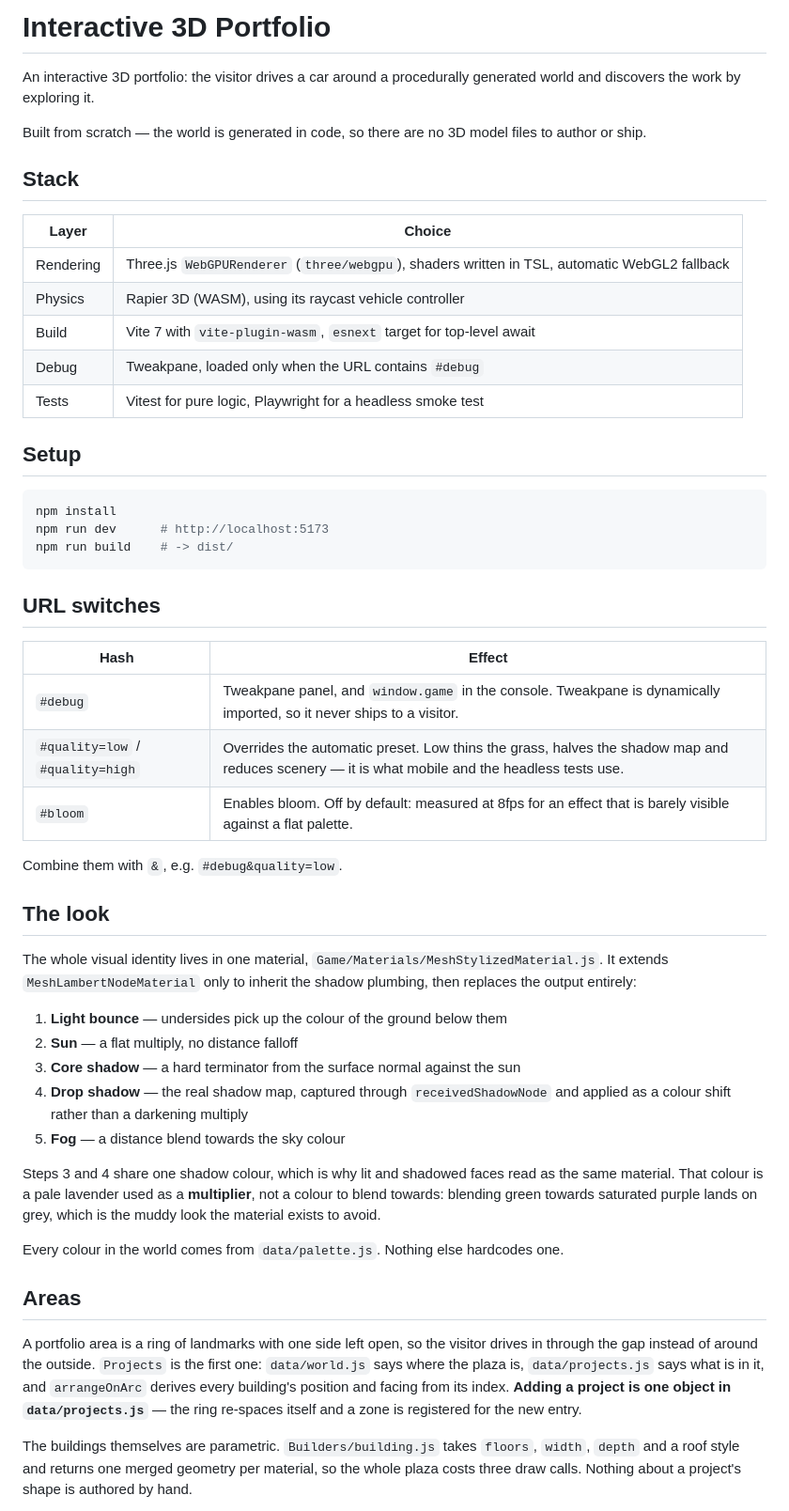
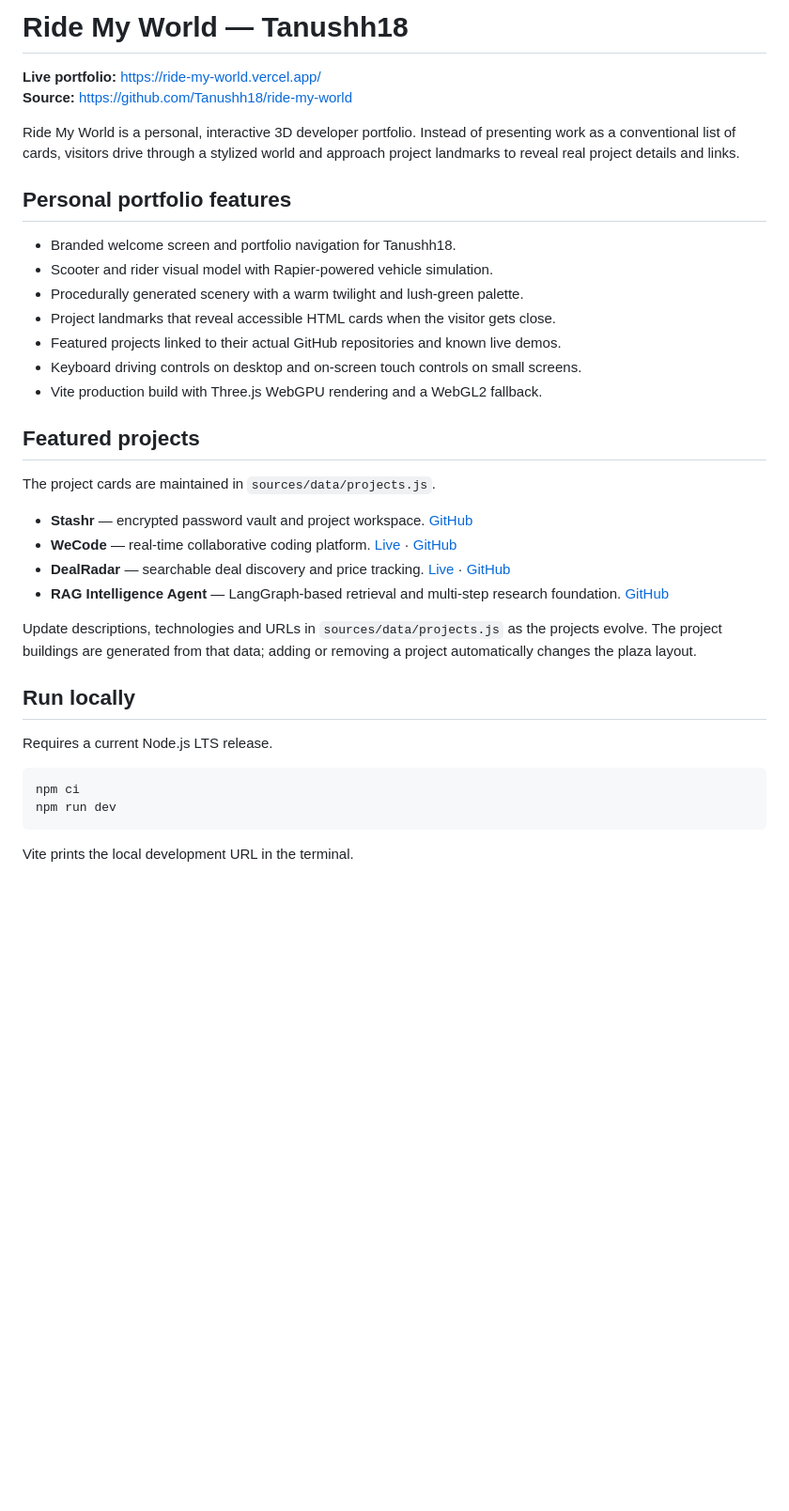
Before and after one commit to Tanushh18/ride-my-world, a Markdown page: readme.md, the part around one of its changes. Shown at 94% size. Rendered like a GitHub page; blank space fills up the shorter version.

Commit message:
docs: document Tanushh18 personal portfolio and deployment

````diff
--- a/readme.md
+++ b/readme.md
@@ -1,71 +1,39 @@
-# Interactive 3D Portfolio
+# Ride My World — Tanushh18
 
-An interactive 3D portfolio: the visitor drives a car around a procedurally
-generated world and discovers the work by exploring it.
+**Live portfolio:** https://ride-my-world.vercel.app/
+**Source:** https://github.com/Tanushh18/ride-my-world
 
-Built from scratch — the world is generated in code, so there are no 3D model
-files to author or ship.
+Ride My World is a personal, interactive 3D developer portfolio. Instead of presenting work as a conventional list of cards, visitors drive through a stylized world and approach project landmarks to reveal real project details and links.
 
-## Stack
+## Personal portfolio features
 
-| Layer | Choice |
-|---|---|
-| Rendering | Three.js `WebGPURenderer` (`three/webgpu`), shaders written in TSL, automatic WebGL2 fallback |
-| Physics | Rapier 3D (WASM), using its raycast vehicle controller |
-| Build | Vite 7 with `vite-plugin-wasm`, `esnext` target for top-level await |
-| Debug | Tweakpane, loaded only when the URL contains `#debug` |
-| Tests | Vitest for pure logic, Playwright for a headless smoke test |
+- Branded welcome screen and portfolio navigation for Tanushh18.
+- Scooter and rider visual model with Rapier-powered vehicle simulation.
+- Procedurally generated scenery with a warm twilight and lush-green palette.
+- Project landmarks that reveal accessible HTML cards when the visitor gets close.
+- Featured projects linked to their actual GitHub repositories and known live demos.
+- Keyboard driving controls on desktop and on-screen touch controls on small screens.
+- Vite production build with Three.js WebGPU rendering and a WebGL2 fallback.
 
-## Setup
+## Featured projects
+
+The project cards are maintained in `sources/data/projects.js`.
+
+- **Stashr** — encrypted password vault and project workspace. [GitHub](https://github.com/Tanushh18/password-manager)
+- **WeCode** — real-time collaborative coding platform. [Live](https://wecode-2.onrender.com) · [GitHub](https://github.com/Tanushh18/WeCode)
+- **DealRadar** — searchable deal discovery and price tracking. [Live](https://dealradar.ggnhome.com) · [GitHub](https://github.com/Tanushh18/Deal_Radar)
+- **RAG Intelligence Agent** — LangGraph-based retrieval and multi-step research foundation. [GitHub](https://github.com/Tanushh18/rag-intelligence-agent)
+
+Update descriptions, technologies and URLs in `sources/data/projects.js` as the projects evolve. The project buildings are generated from that data; adding or removing a project automatically changes the plaza layout.
+
+## Run locally
+
+Requires a current Node.js LTS release.
 
 ```bash
-npm install
-npm run dev      # http://localhost:5173
-npm run build    # -> dist/
+npm ci
+npm run dev
 ```
 
-## URL switches
+Vite prints the local development URL in the terminal.
 
-| Hash | Effect |
-|---|---|
-| `#debug` | Tweakpane panel, and `window.game` in the console. Tweakpane is dynamically imported, so it never ships to a visitor. |
-| `#quality=low` / `#quality=high` | Overrides the automatic preset. Low thins the grass, halves the shadow map and reduces scenery — it is what mobile and the headless tests use. |
-| `#bloom` | Enables bloom. Off by default: measured at 8fps for an effect that is barely visible against a flat palette. |
-
-Combine them with `&`, e.g. `#debug&quality=low`.
-
-## The look
-
-The whole visual identity lives in one material,
-`Game/Materials/MeshStylizedMaterial.js`. It extends `MeshLambertNodeMaterial`
-only to inherit the shadow plumbing, then replaces the output entirely:
-
-1. **Light bounce** — undersides pick up the colour of the ground below them
-2. **Sun** — a flat multiply, no distance falloff
-3. **Core shadow** — a hard terminator from the surface normal against the sun
-4. **Drop shadow** — the real shadow map, captured through `receivedShadowNode`
-   and applied as a colour shift rather than a darkening multiply
-5. **Fog** — a distance blend towards the sky colour
-
-Steps 3 and 4 share one shadow colour, which is why lit and shadowed faces read
-as the same material. That colour is a pale lavender used as a **multiplier**,
-not a colour to blend towards: blending green towards saturated purple lands on
-grey, which is the muddy look the material exists to avoid.
-
-Every colour in the world comes from `data/palette.js`. Nothing else hardcodes
-one.
-
-## Areas
-
-A portfolio area is a ring of landmarks with one side left open, so the visitor
-drives in through the gap instead of around the outside. `Projects` is the first
-one: `data/world.js` says where the plaza is, `data/projects.js` says what is in
-it, and `arrangeOnArc` derives every building's position and facing from its
-index. **Adding a project is one object in `data/projects.js`** — the ring
-re-spaces itself and a zone is registered for the new entry.
-
-The buildings themselves are parametric. `Builders/building.js` takes `floors`,
-`width`, `depth` and a roof style and returns one merged geometry per material,
-so the whole plaza costs three draw calls. Nothing about a project's shape is
-authored by hand.
-
````
Also changed, not shown: other parts of readme.md (+35 -92 lines).
